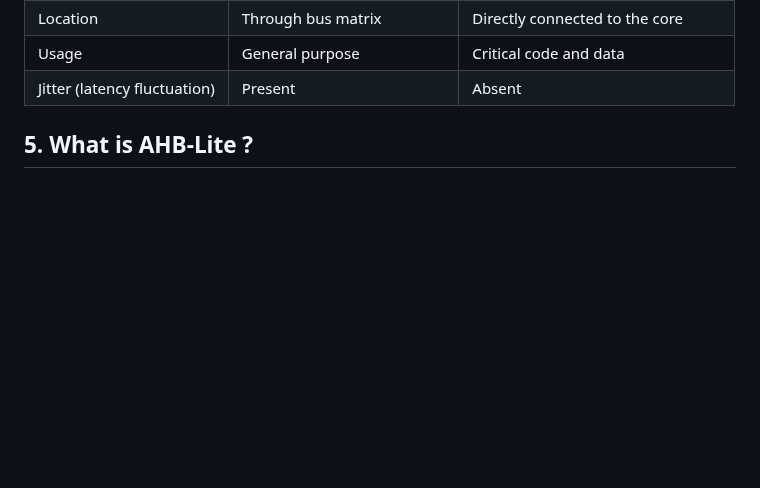
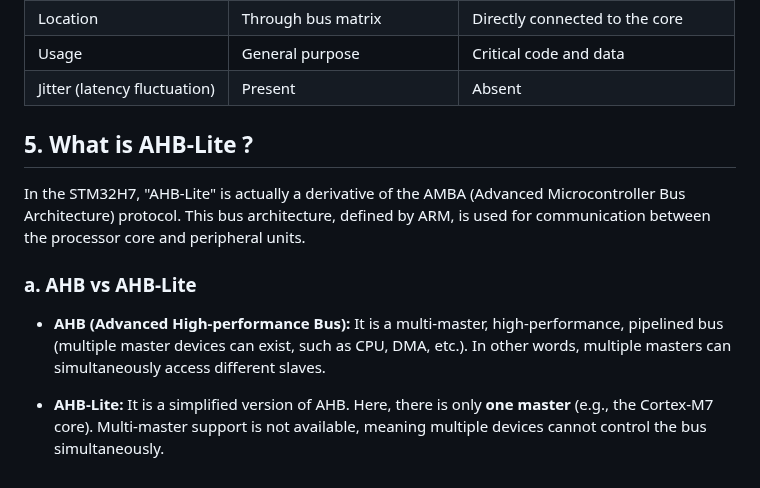
Before and after one commit to sumeyyevarmis/Notlar, a Markdown page: 1_Dual ARM Cortex Cores.md, the part around the change. Rendered like a GitHub page; blank space fills up the shorter version.

Commit message:
AHB-Lite

```diff
--- a/1_Dual ARM Cortex Cores.md
+++ b/1_Dual ARM Cortex Cores.md
@@ -252,3 +252,11 @@ Burst transfer = *"give the address once, then move sequential block data contin
 
 
 ## 5. What is AHB-Lite ?
+In the STM32H7, "AHB-Lite" is actually a derivative of the AMBA (Advanced Microcontroller Bus Architecture) protocol. This bus architecture, defined by ARM, is used for communication between the processor core and peripheral units.
+
+### a. AHB vs AHB-Lite
+- **AHB (Advanced High-performance Bus):**
+It is a multi-master, high-performance, pipelined bus (multiple master devices can exist, such as CPU, DMA, etc.). In other words, multiple masters can simultaneously access different slaves.
+
+- **AHB-Lite:**
+It is a simplified version of AHB. Here, there is only **one master** (e.g., the Cortex-M7 core). Multi-master support is not available, meaning multiple devices cannot control the bus simultaneously.
```
